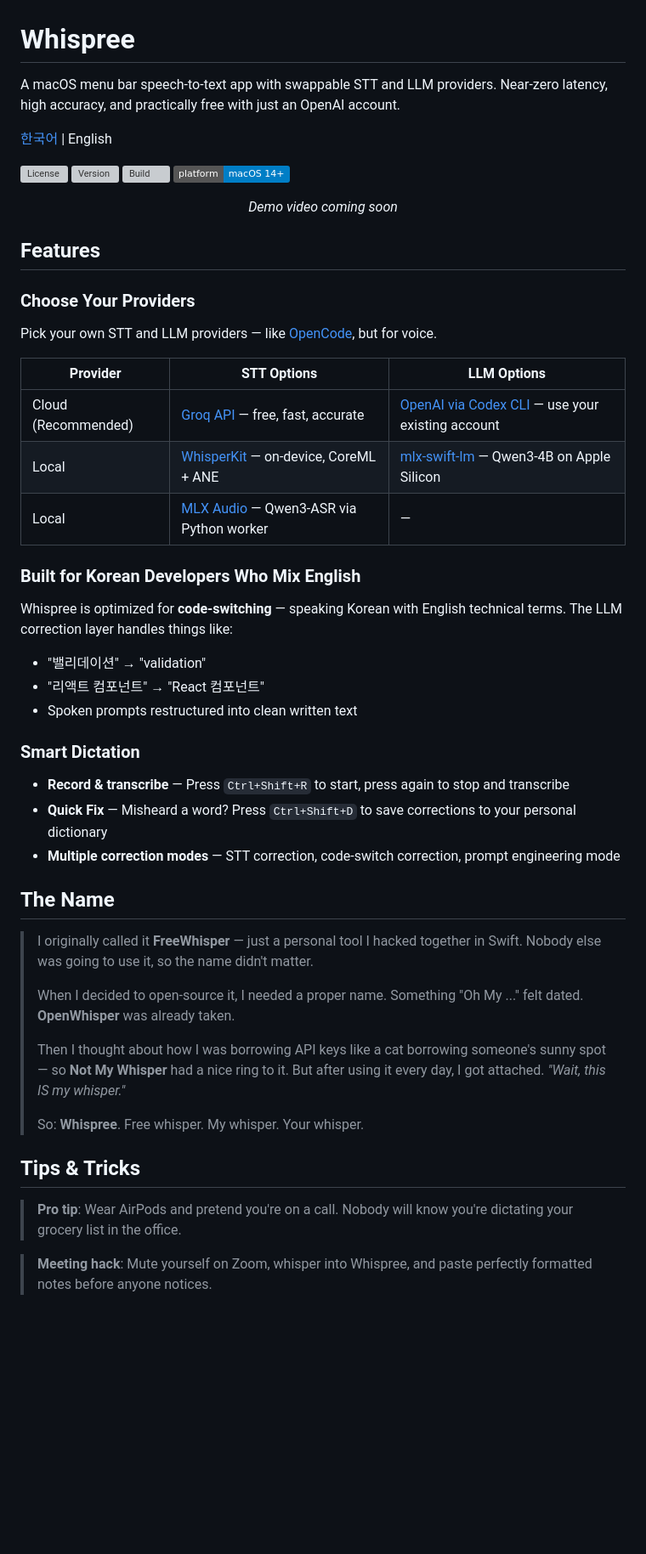
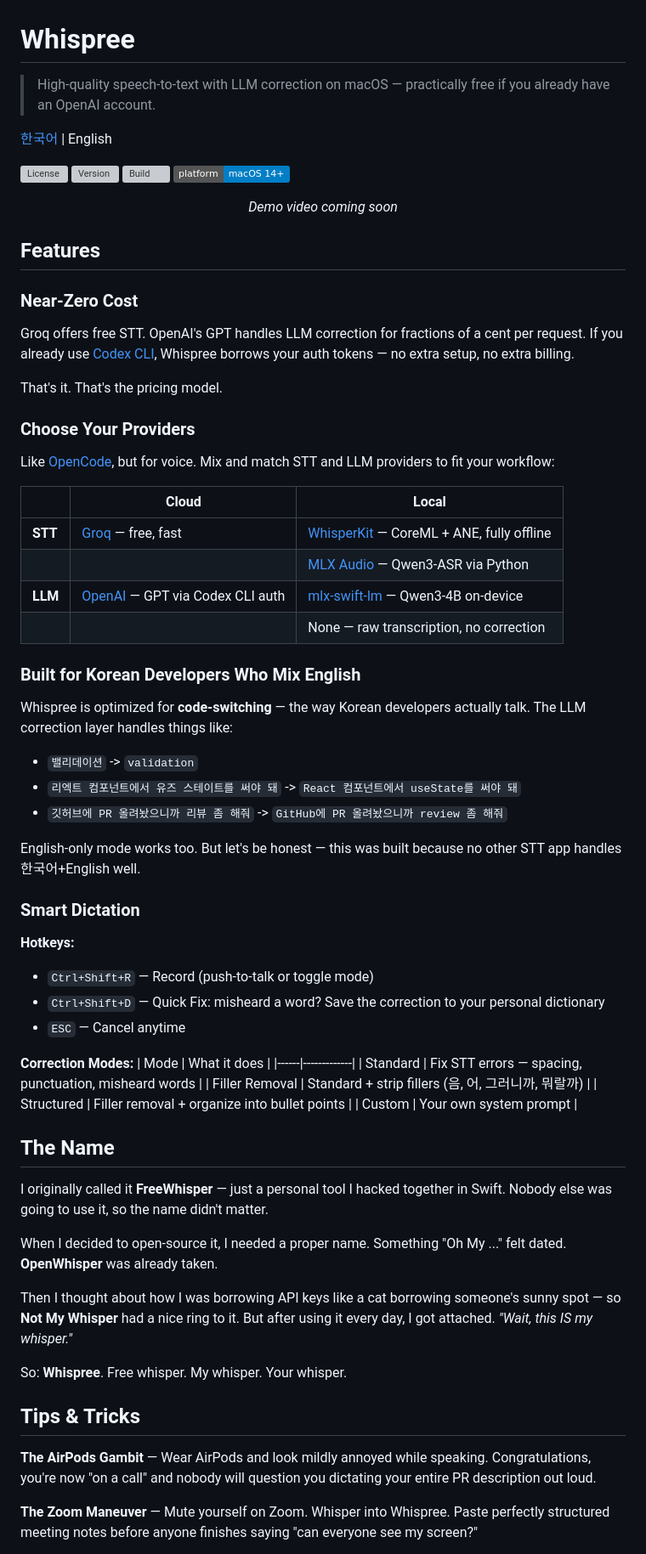
Before and after one commit to Arsture/whispree, a Markdown page: README.md, the part around one of its changes. Shown at 85% size. Rendered like a GitHub page; badges without logos; blank space fills up the shorter version; grey boxes are pictures that could not be loaded.

```diff
--- a/README.md
+++ b/README.md
@@ -1,6 +1,6 @@
 # Whispree
 
-A macOS menu bar speech-to-text app with swappable STT and LLM providers. Near-zero latency, high accuracy, and practically free with just an OpenAI account.
+> High-quality speech-to-text with LLM correction on macOS — practically free if you already have an OpenAI account.
 
 [한국어](README.ko.md) | English
 
@@ -16,43 +16,61 @@ A macOS menu bar speech-to-text app with swappable STT and LLM providers. Near-z
 
 ## Features
 
+### Near-Zero Cost
+
+Groq offers free STT. OpenAI's GPT handles LLM correction for fractions of a cent per request. If you already use [Codex CLI](https://github.com/openai/codex), Whispree borrows your auth tokens — no extra setup, no extra billing.
+
+That's it. That's the pricing model.
+
 ### Choose Your Providers
 
-Pick your own STT and LLM providers — like [OpenCode](https://github.com/nicepkg/opencode), but for voice.
+Like [OpenCode](https://github.com/nicepkg/opencode), but for voice. Mix and match STT and LLM providers to fit your workflow:
 
-| Provider | STT Options | LLM Options |
-|----------|-------------|-------------|
-| Cloud (Recommended) | [Groq API](https://groq.com/) — free, fast, accurate | [OpenAI via Codex CLI](https://github.com/openai/codex) — use your existing account |
-| Local | [WhisperKit](https://github.com/argmaxinc/WhisperKit) — on-device, CoreML + ANE | [mlx-swift-lm](https://github.com/ml-explore/mlx-swift-lm) — Qwen3-4B on Apple Silicon |
-| Local | [MLX Audio](https://github.com/ml-explore/mlx-audio) — Qwen3-ASR via Python worker | — |
+| | Cloud | Local |
+|---|---|---|
+| **STT** | [Groq](https://groq.com/) — free, fast | [WhisperKit](https://github.com/argmaxinc/WhisperKit) — CoreML + ANE, fully offline |
+| | | [MLX Audio](https://github.com/ml-explore/mlx-audio) — Qwen3-ASR via Python |
+| **LLM** | [OpenAI](https://openai.com/) — GPT via Codex CLI auth | [mlx-swift-lm](https://github.com/ml-explore/mlx-swift-lm) — Qwen3-4B on-device |
+| | | None — raw transcription, no correction |
 
 ### Built for Korean Developers Who Mix English
 
-Whispree is optimized for **code-switching** — speaking Korean with English technical terms. The LLM correction layer handles things like:
+Whispree is optimized for **code-switching** — the way Korean developers actually talk. The LLM correction layer handles things like:
 
-- "밸리데이션" → "validation"
-- "리액트 컴포넌트" → "React 컴포넌트"
-- Spoken prompts restructured into clean written text
+- `밸리데이션` -> `validation`
+- `리엑트 컴포넌트에서 유즈 스테이트를 써야 돼` -> `React 컴포넌트에서 useState를 써야 돼`
+- `깃허브에 PR 올려놨으니까 리뷰 좀 해줘` -> `GitHub에 PR 올려놨으니까 review 좀 해줘`
+
+English-only mode works too. But let's be honest — this was built because no other STT app handles 한국어+English well.
 
 ### Smart Dictation
 
-- **Record & transcribe** — Press `Ctrl+Shift+R` to start, press again to stop and transcribe
-- **Quick Fix** — Misheard a word? Press `Ctrl+Shift+D` to save corrections to your personal dictionary
-- **Multiple correction modes** — STT correction, code-switch correction, prompt engineering mode
+**Hotkeys:**
+- `Ctrl+Shift+R` — Record (push-to-talk or toggle mode)
+- `Ctrl+Shift+D` — Quick Fix: misheard a word? Save the correction to your personal dictionary
+- `ESC` — Cancel anytime
+
+**Correction Modes:**
+| Mode | What it does |
+|------|-------------|
+| Standard | Fix STT errors — spacing, punctuation, misheard words |
+| Filler Removal | Standard + strip fillers (음, 어, 그러니까, 뭐랄까) |
+| Structured | Filler removal + organize into bullet points |
+| Custom | Your own system prompt |
 
 ## The Name
 
-> I originally called it **FreeWhisper** — just a personal tool I hacked together in Swift. Nobody else was going to use it, so the name didn't matter.
->
-> When I decided to open-source it, I needed a proper name. Something "Oh My ..." felt dated. **OpenWhisper** was already taken.
->
-> Then I thought about how I was borrowing API keys like a cat borrowing someone's sunny spot — so **Not My Whisper** had a nice ring to it. But after using it every day, I got attached. *"Wait, this IS my whisper."*
->
-> So: **Whispree**. Free whisper. My whisper. Your whisper.
+I originally called it **FreeWhisper** — just a personal tool I hacked together in Swift. Nobody else was going to use it, so the name didn't matter.
+
+When I decided to open-source it, I needed a proper name. Something "Oh My ..." felt dated. **OpenWhisper** was already taken.
+
+Then I thought about how I was borrowing API keys like a cat borrowing someone's sunny spot — so **Not My Whisper** had a nice ring to it. But after using it every day, I got attached. *"Wait, this IS my whisper."*
+
+So: **Whispree**. Free whisper. My whisper. Your whisper.
 
 ## Tips & Tricks
 
-> **Pro tip**: Wear AirPods and pretend you're on a call. Nobody will know you're dictating your grocery list in the office.
+**The AirPods Gambit** — Wear AirPods and look mildly annoyed while speaking. Congratulations, you're now "on a call" and nobody will question you dictating your entire PR description out loud.
 
-> **Meeting hack**: Mute yourself on Zoom, whisper into Whispree, and paste perfectly formatted notes before anyone notices.
+**The Zoom Maneuver** — Mute yourself on Zoom. Whisper into Whispree. Paste perfectly structured meeting notes before anyone finishes saying "can everyone see my screen?"
 
```
Also changed, not shown: other parts of README.md (+11 -11 lines), README.ko.md (+52 -32 lines).
